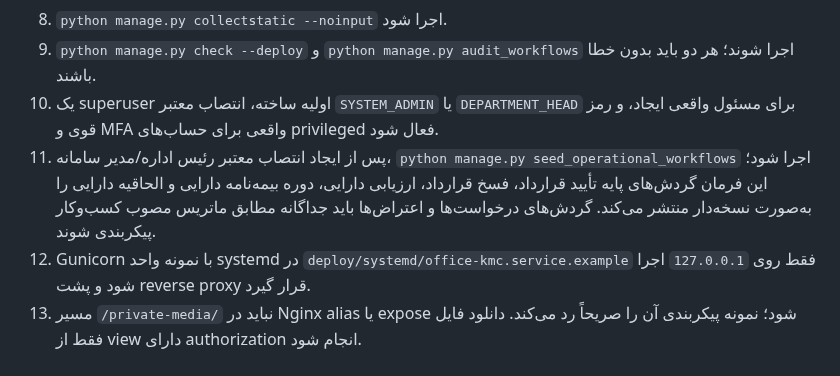
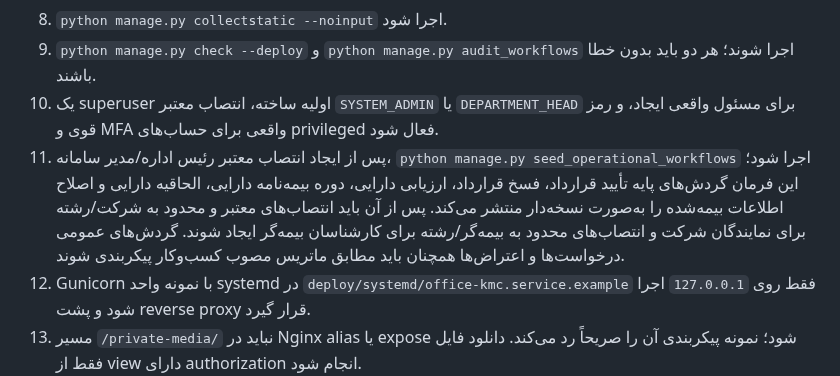
Before and after one commit to msalimimaram/office_kmc, a Markdown page: docs/DEPLOYMENT_RUNBOOK.md, the part around the change. Drawn GitHub-style.

Commit message:
docs(deploy): document person change workflow and scoped representative assignments

```diff
--- a/docs/DEPLOYMENT_RUNBOOK.md
+++ b/docs/DEPLOYMENT_RUNBOOK.md
@@ -14,7 +14,7 @@
 8. `python manage.py collectstatic --noinput` اجرا شود.
 9. `python manage.py check --deploy` و `python manage.py audit_workflows` اجرا شوند؛ هر دو باید بدون خطا باشند.
 10. یک superuser اولیه ساخته، انتصاب معتبر `SYSTEM_ADMIN` یا `DEPARTMENT_HEAD` برای مسئول واقعی ایجاد، و رمز قوی و MFA واقعی برای حساب‌های privileged فعال شود.
-11. پس از ایجاد انتصاب معتبر رئیس اداره/مدیر سامانه، `python manage.py seed_operational_workflows` اجرا شود؛ این فرمان گردش‌های پایه تأیید قرارداد، فسخ قرارداد، ارزیابی دارایی، دوره بیمه‌نامه دارایی و الحاقیه دارایی را به‌صورت نسخه‌دار منتشر می‌کند. گردش‌های درخواست‌ها و اعتراض‌ها باید جداگانه مطابق ماتریس مصوب کسب‌وکار پیکربندی شوند.
+11. پس از ایجاد انتصاب معتبر رئیس اداره/مدیر سامانه، `python manage.py seed_operational_workflows` اجرا شود؛ این فرمان گردش‌های پایه تأیید قرارداد، فسخ قرارداد، ارزیابی دارایی، دوره بیمه‌نامه دارایی، الحاقیه دارایی و اصلاح اطلاعات بیمه‌شده را به‌صورت نسخه‌دار منتشر می‌کند. پس از آن باید انتصاب‌های معتبر و محدود به شرکت/رشته برای نمایندگان شرکت و انتصاب‌های محدود به بیمه‌گر/رشته برای کارشناسان بیمه‌گر ایجاد شوند. گردش‌های عمومی درخواست‌ها و اعتراض‌ها همچنان باید مطابق ماتریس مصوب کسب‌وکار پیکربندی شوند.
 12. Gunicorn با نمونه واحد systemd در `deploy/systemd/office-kmc.service.example` فقط روی `127.0.0.1` اجرا شود و پشت reverse proxy قرار گیرد.
 13. مسیر `/private-media/` نباید در Nginx alias یا expose شود؛ نمونه پیکربندی آن را صریحاً رد می‌کند. دانلود فایل فقط از view دارای authorization انجام شود.
 14. backup و restore آزمایشی قبل از go-live انجام شود.
```
